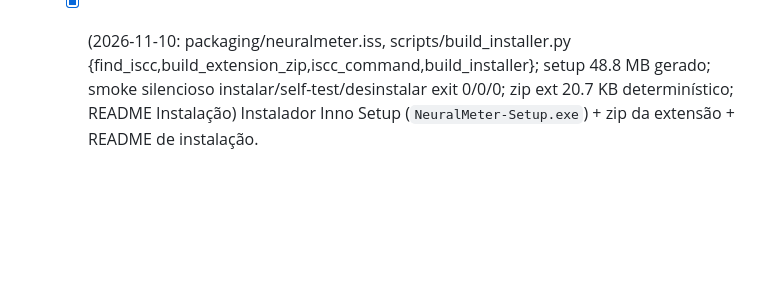
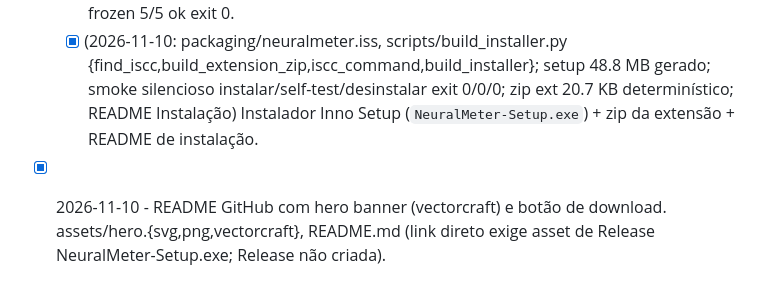
Before and after one commit to dtdias/neural-meter, a Markdown page: progress.md, the part around the change. GitHub-like rendering; blank space fills up the shorter version.

```diff
--- a/progress.md
+++ b/progress.md
@@ -74,3 +74,4 @@ Objetivo final: `prd.md`.
   - [x] Ícones/assets: logo SVG fonte, PNGs 16/32/48/128 extensão, `.ico` multi-tamanho, tray/app usam ícone real (fallback QPainter). 2026-11-10: assets/logo.svg (gauge) -> scripts/build_icons.py gera extension/icons/icon{16,32,48,128}.png, src/neuralmeter/assets/{icon.png,neuralmeter.ico}; ui/icons.py (load_app_icon, fallback _MEIPASS); tray/app usam; manifest icons+action. Derivados byte-estáveis.
   - [x] Build `NeuralMeter.exe` (PyInstaller onefile, windowed) + smoke test frozen. 2026-11-10: packaging/{entry.py,neuralmeter.spec}, scripts/build_exe.py [--smoke], selftest.run_self_test (--self-test/--self-test-out); dist/NeuralMeter.exe 47.2 MB, smoke frozen 5/5 ok exit 0.
   - [x] (2026-11-10: packaging/neuralmeter.iss, scripts/build_installer.py {find_iscc,build_extension_zip,iscc_command,build_installer}; setup 48.8 MB gerado; smoke silencioso instalar/self-test/desinstalar exit 0/0/0; zip ext 20.7 KB determinístico; README Instalação) Instalador Inno Setup (`NeuralMeter-Setup.exe`) + zip da extensão + README de instalação.
+- [x] 2026-11-10 - README GitHub com hero banner (vectorcraft) e botão de download. assets/hero.{svg,png,vectorcraft}, README.md (link direto exige asset de Release NeuralMeter-Setup.exe; Release não criada).
```
Also changed, not shown: README.md (+86 -11 lines), assets/hero.png (added), 2 other files.
